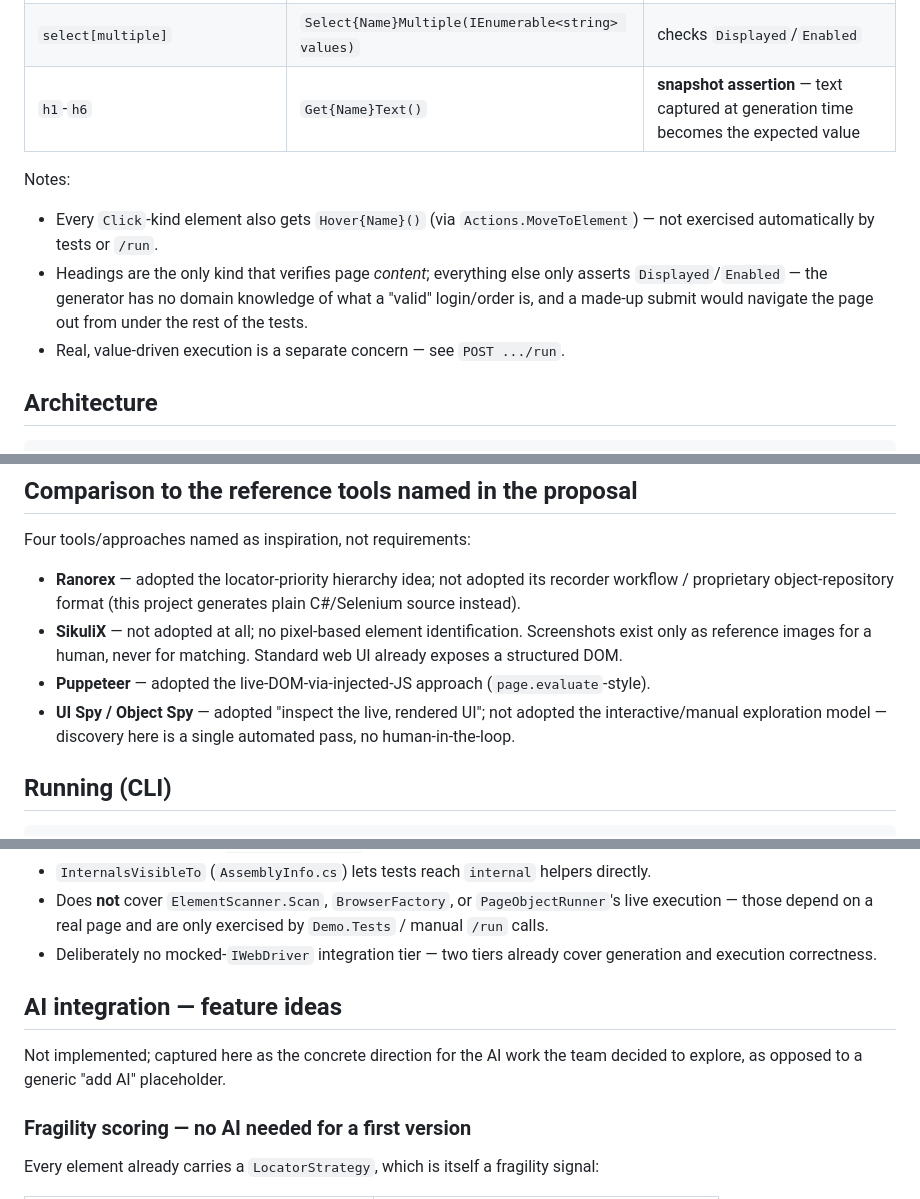
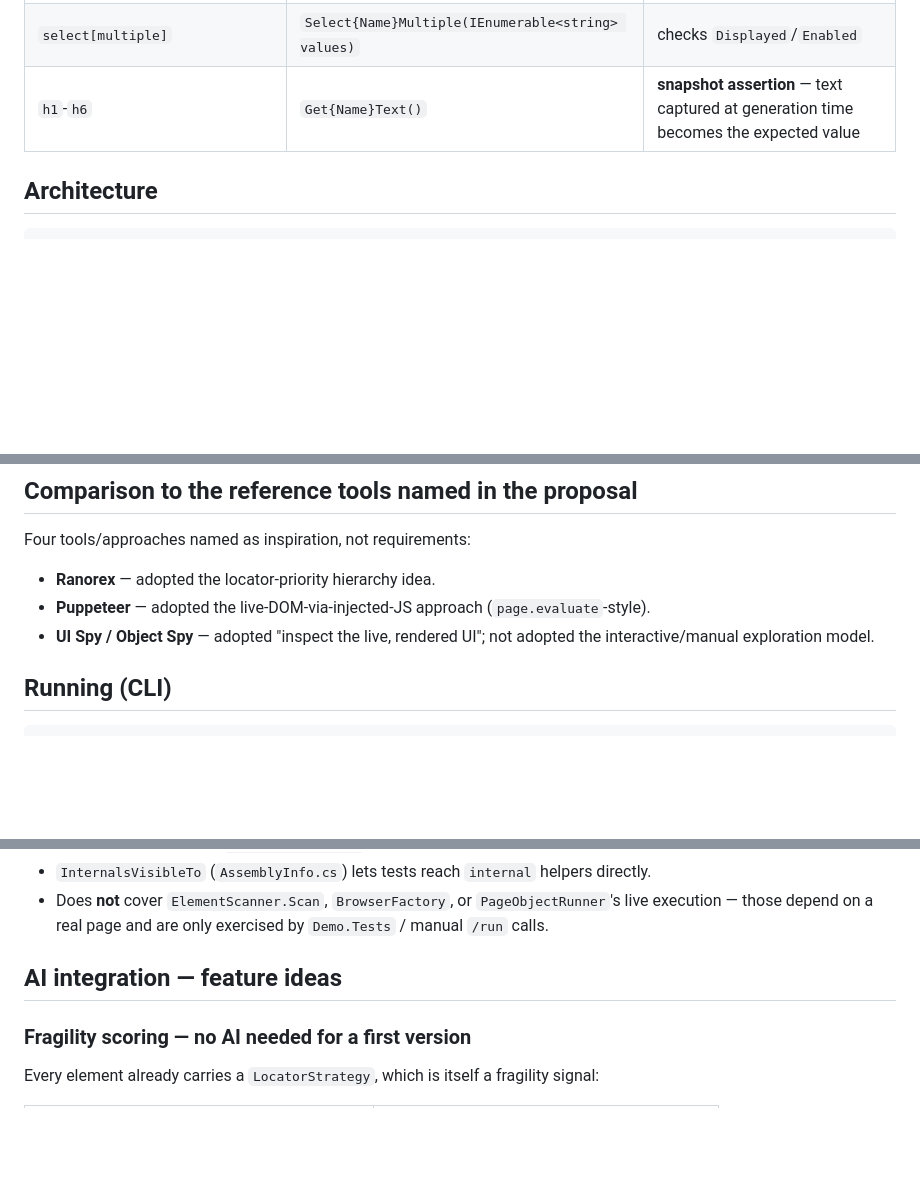
Before and after one commit to stancunicol/Cliq, a Markdown page: README.md, 3 parts joined by grey strips. GitHub-like rendering; blank space fills up the shorter version.

```diff
--- a/README.md
+++ b/README.md
@@ -53,16 +47,6 @@ response often doesn't contain the real elements at all.
 | `select` | `Select{Name}(string value)` | checks `Displayed`/`Enabled` |
 | `select[multiple]` | `Select{Name}Multiple(IEnumerable<string> values)` | checks `Displayed`/`Enabled` |
 | `h1`-`h6` | `Get{Name}Text()` | **snapshot assertion** — text captured at generation time becomes the expected value |
-
-Notes:
-
-- Every `Click`-kind element also gets `Hover{Name}()` (via
-  `Actions.MoveToElement`) — not exercised automatically by tests or `/run`.
-- Headings are the only kind that verifies page *content*; everything else
-  only asserts `Displayed`/`Enabled` — the generator has no domain knowledge
-  of what a "valid" login/order is, and a made-up submit would navigate the
-  page out from under the rest of the tests.
-- Real, value-driven execution is a separate concern — see `POST .../run`.
 
 ## Architecture
 
@@ -156,17 +140,11 @@ parallel implementations.
 
 Four tools/approaches named as inspiration, not requirements:
 
-- **Ranorex** — adopted the locator-priority hierarchy idea; not adopted its
-  recorder workflow / proprietary object-repository format (this project
-  generates plain C#/Selenium source instead).
-- **SikuliX** — not adopted at all; no pixel-based element identification.
-  Screenshots exist only as reference images for a human, never for
-  matching. Standard web UI already exposes a structured DOM.
+- **Ranorex** — adopted the locator-priority hierarchy idea.
 - **Puppeteer** — adopted the live-DOM-via-injected-JS approach
   (`page.evaluate`-style).
 - **UI Spy / Object Spy** — adopted "inspect the live, rendered UI"; not
-  adopted the interactive/manual exploration model — discovery here is a
-  single automated pass, no human-in-the-loop.
+  adopted the interactive/manual exploration model.
 
 ## Running (CLI)
 
@@ -314,13 +292,8 @@ dotnet test src/PageObjectGenerator.Core.Tests
 - Does **not** cover `ElementScanner.Scan`, `BrowserFactory`, or
   `PageObjectRunner`'s live execution — those depend on a real page and are
   only exercised by `Demo.Tests` / manual `/run` calls.
-- Deliberately no mocked-`IWebDriver` integration tier — two tiers already
-  cover generation and execution correctness.
 
 ## AI integration — feature ideas
-
-Not implemented; captured here as the concrete direction for the AI work the
-team decided to explore, as opposed to a generic "add AI" placeholder.
 
 ### Fragility scoring — no AI needed for a first version
 
```
Also changed, not shown: other parts of README.md (+7 -52 lines).
